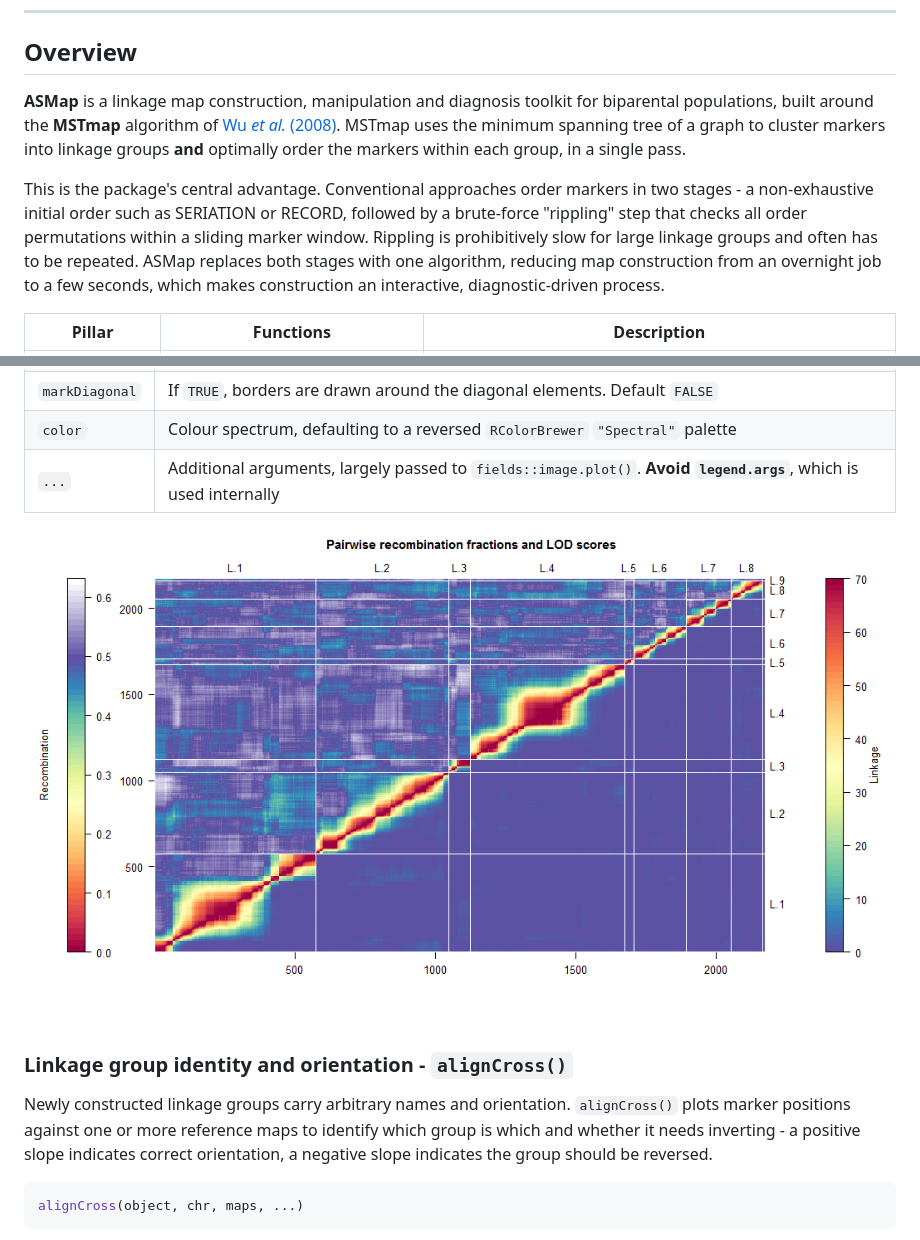
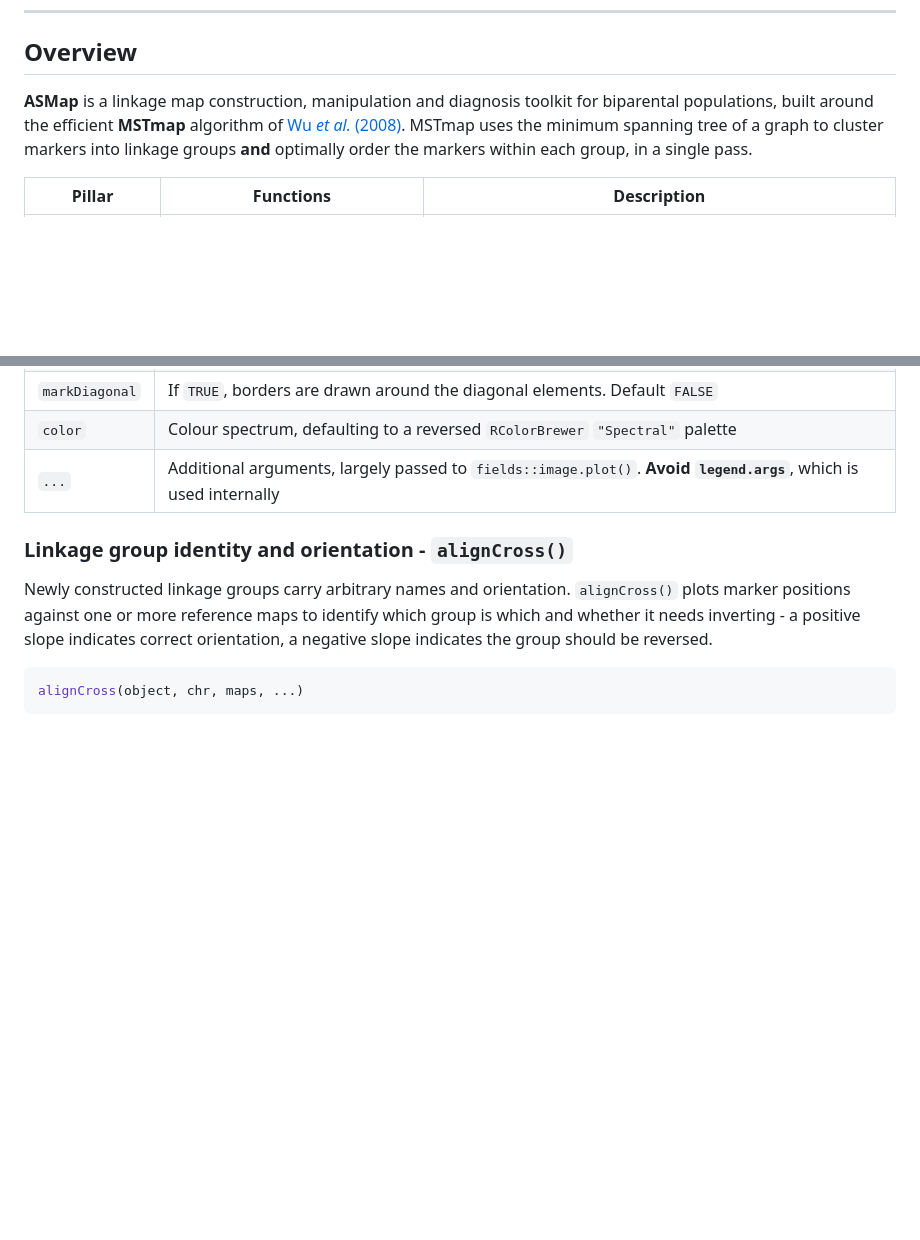
Before and after one commit to DrJ001/ASMap, a Markdown page: README.md, 2 parts joined by grey strips. GitHub-like rendering; blank space fills up the shorter version.

Commit message:
Tighten the README overview and drop the heat map figure
Removes the paragraph contrasting MSTmap with two stage ordering and rippling, and the embedded heat map image from the heatMap section, to keep the landing page compact. The speed of the algorithm is already evident from the timing table and the description of the pillars, and the heat map is shown in the vignette where it can be discussed properly.

```diff
--- a/README.md
+++ b/README.md
@@ -15,18 +15,10 @@
 ## Overview
 
 **ASMap** is a linkage map construction, manipulation and diagnosis toolkit for
-biparental populations, built around the **MSTmap** algorithm of
+biparental populations, built around the efficient **MSTmap** algorithm of
 [Wu *et al.* (2008)](https://doi.org/10.1371/journal.pgen.1000212). MSTmap uses the
 minimum spanning tree of a graph to cluster markers into linkage groups **and**
 optimally order the markers within each group, in a single pass.
-
-This is the package's central advantage. Conventional approaches order markers in two
-stages - a non-exhaustive initial order such as SERIATION or RECORD, followed by a
-brute-force "rippling" step that checks all order permutations within a sliding
-marker window. Rippling is prohibitively slow for large linkage groups and often has
-to be repeated. ASMap replaces both stages with one algorithm, reducing map
-construction from an overnight job to a few seconds, which makes construction an
-interactive, diagnostic-driven process.
 
 | Pillar | Functions | Description |
 |---|---|---|
@@ -375,8 +367,6 @@ heatMap(x, chr, mark, what = c("both", "lod", "rf"), lmax = 12, rmin = 0,
 | `color` | Colour spectrum, defaulting to a reversed `RColorBrewer` `"Spectral"` palette |
 | `...` | Additional arguments, largely passed to `fields::image.plot()`. **Avoid `legend.args`**, which is used internally |
 
-![Heat map of pairwise recombination fractions (upper triangle) and LOD scores of linkage (lower triangle) for a constructed barley backcross map](man/figures/README-heatmap.png)
-
 ### Linkage group identity and orientation - `alignCross()`
 
 Newly constructed linkage groups carry arbitrary names and orientation. `alignCross()`
```
